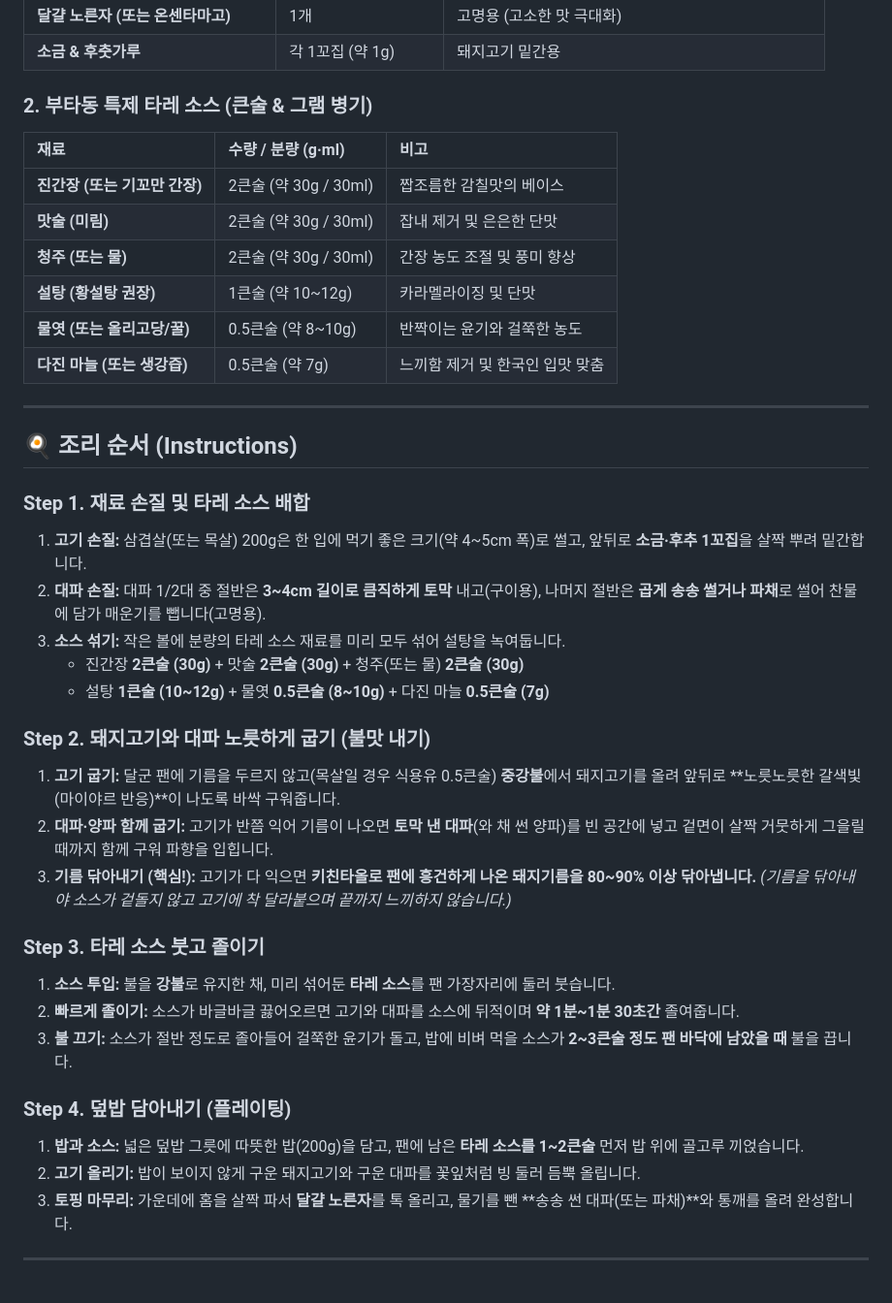
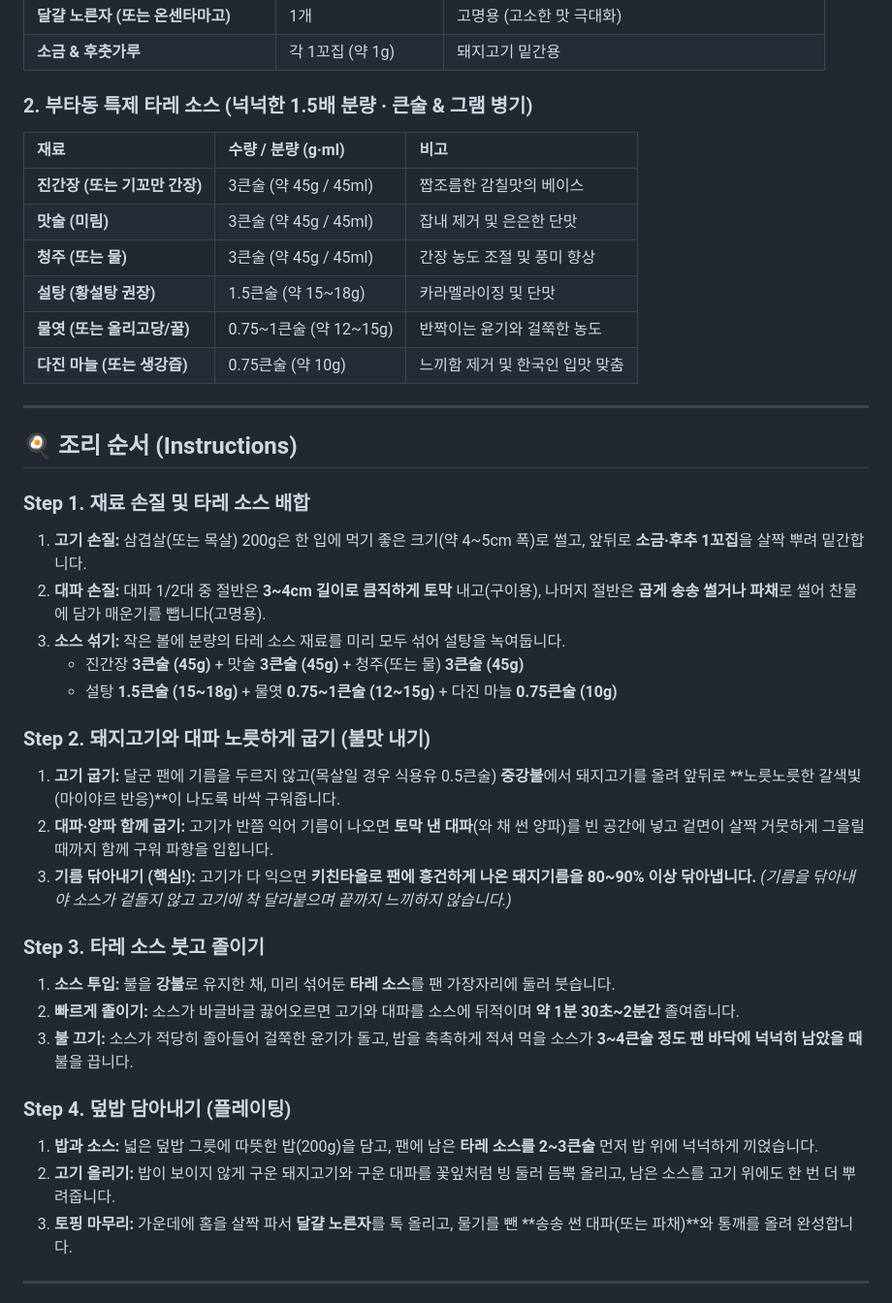
Before and after one commit to ddkkinf/cookbook, a Markdown page: recipe/japanese/RECIPE_BUTADON.md, the part around the change. Shown at 97% size. Rendered like a GitHub page.

Commit message:
fix: 부타동 타레 소스 분량 1.5배 증량 반영 (촉촉한 덮밥 비율)

```diff
--- a/recipe/japanese/RECIPE_BUTADON.md
+++ b/recipe/japanese/RECIPE_BUTADON.md
@@ -32,15 +32,15 @@
 | **달걀 노른자 (또는 온센타마고)** | 1개 | 고명용 (고소한 맛 극대화) |
 | **소금 & 후춧가루** | 각 1꼬집 (약 1g) | 돼지고기 밑간용 |
 
-### 2. 부타동 특제 타레 소스 (큰술 & 그램 병기)
+### 2. 부타동 특제 타레 소스 (넉넉한 1.5배 분량 · 큰술 & 그램 병기)
 | 재료 | 수량 / 분량 (g·ml) | 비고 |
 | :--- | :--- | :--- |
-| **진간장 (또는 기꼬만 간장)** | 2큰술 (약 30g / 30ml) | 짭조름한 감칠맛의 베이스 |
-| **맛술 (미림)** | 2큰술 (약 30g / 30ml) | 잡내 제거 및 은은한 단맛 |
-| **청주 (또는 물)** | 2큰술 (약 30g / 30ml) | 간장 농도 조절 및 풍미 향상 |
-| **설탕 (황설탕 권장)** | 1큰술 (약 10~12g) | 카라멜라이징 및 단맛 |
-| **물엿 (또는 올리고당/꿀)** | 0.5큰술 (약 8~10g) | 반짝이는 윤기와 걸쭉한 농도 |
-| **다진 마늘 (또는 생강즙)** | 0.5큰술 (약 7g) | 느끼함 제거 및 한국인 입맛 맞춤 |
+| **진간장 (또는 기꼬만 간장)** | 3큰술 (약 45g / 45ml) | 짭조름한 감칠맛의 베이스 |
+| **맛술 (미림)** | 3큰술 (약 45g / 45ml) | 잡내 제거 및 은은한 단맛 |
+| **청주 (또는 물)** | 3큰술 (약 45g / 45ml) | 간장 농도 조절 및 풍미 향상 |
+| **설탕 (황설탕 권장)** | 1.5큰술 (약 15~18g) | 카라멜라이징 및 단맛 |
+| **물엿 (또는 올리고당/꿀)** | 0.75~1큰술 (약 12~15g) | 반짝이는 윤기와 걸쭉한 농도 |
+| **다진 마늘 (또는 생강즙)** | 0.75큰술 (약 10g) | 느끼함 제거 및 한국인 입맛 맞춤 |
 
 ---
 
@@ -50,8 +50,8 @@
 1. **고기 손질:** 삼겹살(또는 목살) 200g은 한 입에 먹기 좋은 크기(약 4~5cm 폭)로 썰고, 앞뒤로 **소금·후추 1꼬집**을 살짝 뿌려 밑간합니다.
 2. **대파 손질:** 대파 1/2대 중 절반은 **3~4cm 길이로 큼직하게 토막** 내고(구이용), 나머지 절반은 **곱게 송송 썰거나 파채**로 썰어 찬물에 담가 매운기를 뺍니다(고명용).
 3. **소스 섞기:** 작은 볼에 분량의 타레 소스 재료를 미리 모두 섞어 설탕을 녹여둡니다.
-   * 진간장 **2큰술 (30g)** + 맛술 **2큰술 (30g)** + 청주(또는 물) **2큰술 (30g)**
-   * 설탕 **1큰술 (10~12g)** + 물엿 **0.5큰술 (8~10g)** + 다진 마늘 **0.5큰술 (7g)**
+   * 진간장 **3큰술 (45g)** + 맛술 **3큰술 (45g)** + 청주(또는 물) **3큰술 (45g)**
+   * 설탕 **1.5큰술 (15~18g)** + 물엿 **0.75~1큰술 (12~15g)** + 다진 마늘 **0.75큰술 (10g)**
 
 ### Step 2. 돼지고기와 대파 노릇하게 굽기 (불맛 내기)
 1. **고기 굽기:** 달군 팬에 기름을 두르지 않고(목살일 경우 식용유 0.5큰술) **중강불**에서 돼지고기를 올려 앞뒤로 **노릇노릇한 갈색빛(마이야르 반응)**이 나도록 바싹 구워줍니다.
@@ -61,12 +61,12 @@
 
 ### Step 3. 타레 소스 붓고 졸이기
 1. **소스 투입:** 불을 **강불**로 유지한 채, 미리 섞어둔 **타레 소스**를 팬 가장자리에 둘러 붓습니다.
-2. **빠르게 졸이기:** 소스가 바글바글 끓어오르면 고기와 대파를 소스에 뒤적이며 **약 1분~1분 30초간** 졸여줍니다.
-3. **불 끄기:** 소스가 절반 정도로 졸아들어 걸쭉한 윤기가 돌고, 밥에 비벼 먹을 소스가 **2~3큰술 정도 팬 바닥에 남았을 때** 불을 끕니다.
+2. **빠르게 졸이기:** 소스가 바글바글 끓어오르면 고기와 대파를 소스에 뒤적이며 **약 1분 30초~2분간** 졸여줍니다.
+3. **불 끄기:** 소스가 적당히 졸아들어 걸쭉한 윤기가 돌고, 밥을 촉촉하게 적셔 먹을 소스가 **3~4큰술 정도 팬 바닥에 넉넉히 남았을 때** 불을 끕니다.
 
 ### Step 4. 덮밥 담아내기 (플레이팅)
-1. **밥과 소스:** 넓은 덮밥 그릇에 따뜻한 밥(200g)을 담고, 팬에 남은 **타레 소스를 1~2큰술** 먼저 밥 위에 골고루 끼얹습니다.
-2. **고기 올리기:** 밥이 보이지 않게 구운 돼지고기와 구운 대파를 꽃잎처럼 빙 둘러 듬뿍 올립니다.
+1. **밥과 소스:** 넓은 덮밥 그릇에 따뜻한 밥(200g)을 담고, 팬에 남은 **타레 소스를 2~3큰술** 먼저 밥 위에 넉넉하게 끼얹습니다.
+2. **고기 올리기:** 밥이 보이지 않게 구운 돼지고기와 구운 대파를 꽃잎처럼 빙 둘러 듬뿍 올리고, 남은 소스를 고기 위에도 한 번 더 뿌려줍니다.
 3. **토핑 마무리:** 가운데에 홈을 살짝 파서 **달걀 노른자**를 톡 올리고, 물기를 뺀 **송송 썬 대파(또는 파채)**와 통깨를 올려 완성합니다.
 
 ---
```
